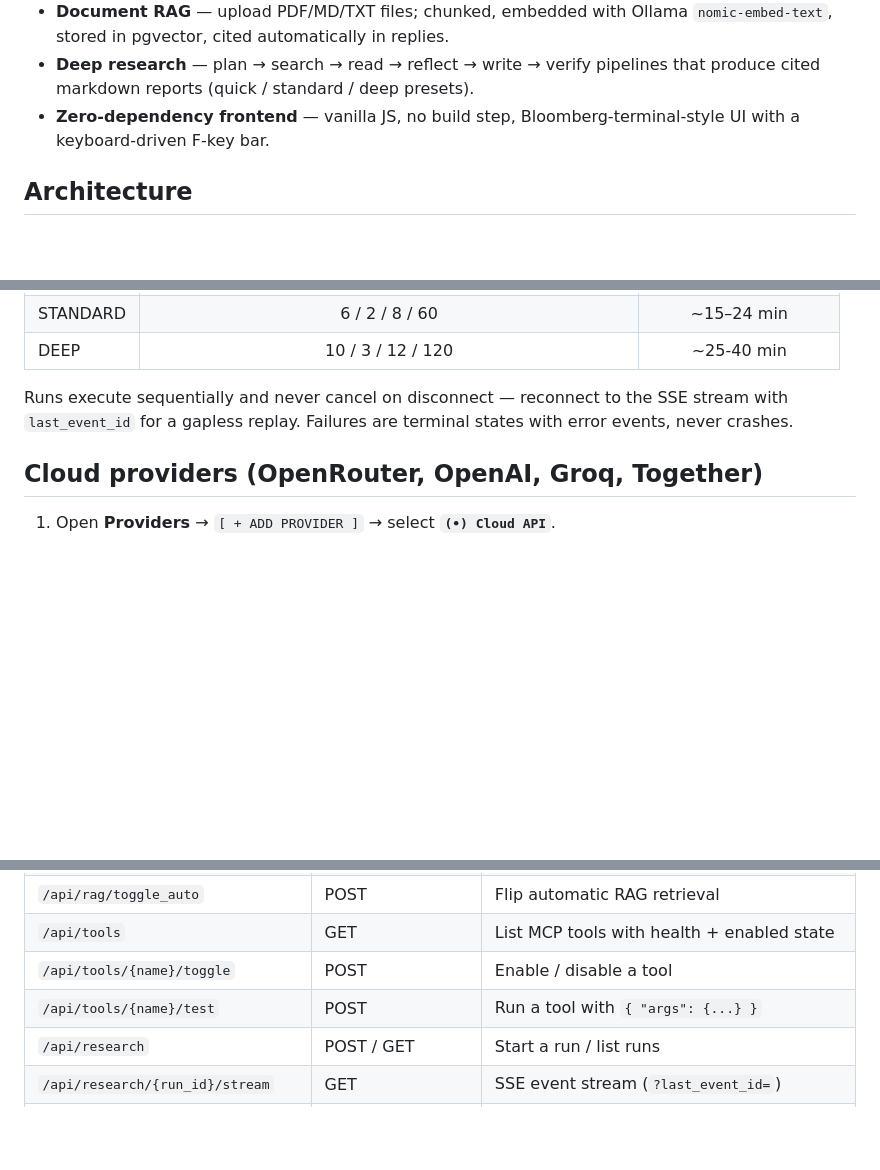
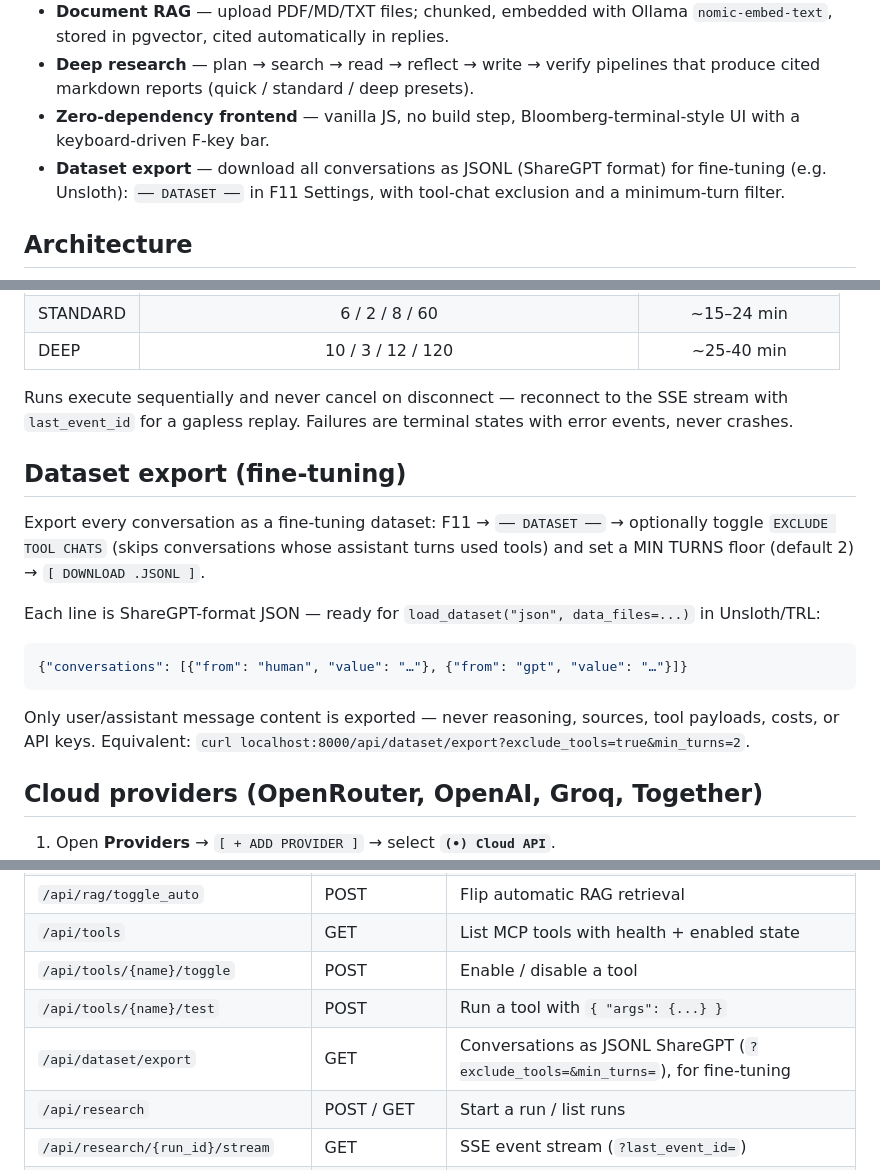
Before and after one commit to shrey160/Indus_Agent, a Markdown page: README.md, 3 parts joined by grey strips. Rendered like a GitHub page; blank space fills up the shorter version.

Commit message:
Phase n/a, docs: README dataset export section + API row, backend README module/endpoint line

````diff
--- a/README.md
+++ b/README.md
@@ -23,6 +23,7 @@ Everything local, one OpenAI-compatible wire protocol, one docker compose up.
 - **Document RAG** — upload PDF/MD/TXT files; chunked, embedded with Ollama `nomic-embed-text`, stored in pgvector, cited automatically in replies.
 - **Deep research** — plan → search → read → reflect → write → verify pipelines that produce cited markdown reports (quick / standard / deep presets).
 - **Zero-dependency frontend** — vanilla JS, no build step, Bloomberg-terminal-style UI with a keyboard-driven F-key bar.
+- **Dataset export** — download all conversations as JSONL (ShareGPT format) for fine-tuning (e.g. Unsloth): `── DATASET ──` in F11 Settings, with tool-chat exclusion and a minimum-turn filter.
 
 ## Architecture
 
@@ -194,6 +195,18 @@ Long-form, citation-backed reports: the app plans sub-questions, searches the we
 
 Runs execute sequentially and never cancel on disconnect — reconnect to the SSE stream with `last_event_id` for a gapless replay. Failures are terminal states with error events, never crashes.
 
+## Dataset export (fine-tuning)
+
+Export every conversation as a fine-tuning dataset: F11 → `── DATASET ──` → optionally toggle `EXCLUDE TOOL CHATS` (skips conversations whose assistant turns used tools) and set a MIN TURNS floor (default 2) → `[ DOWNLOAD .JSONL ]`.
+
+Each line is ShareGPT-format JSON — ready for `load_dataset("json", data_files=...)` in Unsloth/TRL:
+
+```json
+{"conversations": [{"from": "human", "value": "…"}, {"from": "gpt", "value": "…"}]}
+```
+
+Only user/assistant message content is exported — never reasoning, sources, tool payloads, costs, or API keys. Equivalent: `curl localhost:8000/api/dataset/export?exclude_tools=true&min_turns=2`.
+
 ## Cloud providers (OpenRouter, OpenAI, Groq, Together)
 
 1. Open **Providers** → `[ + ADD PROVIDER ]` → select **`(•) Cloud API`**.
@@ -277,6 +290,7 @@ Each major directory ships its own `README.md` — read those for per-module det
 | `/api/tools` | GET | List MCP tools with health + enabled state |
 | `/api/tools/{name}/toggle` | POST | Enable / disable a tool |
 | `/api/tools/{name}/test` | POST | Run a tool with `{ "args": {...} }` |
+| `/api/dataset/export` | GET | Conversations as JSONL ShareGPT (`?exclude_tools=&min_turns=`), for fine-tuning |
 | `/api/research` | POST / GET | Start a run / list runs |
 | `/api/research/{run_id}/stream` | GET | SSE event stream (`?last_event_id=`) |
 | `/api/research/{run_id}/cancel` | POST | Cancel a running run |
````
Also changed, not shown: backend/README.md (+2 -0 lines).
